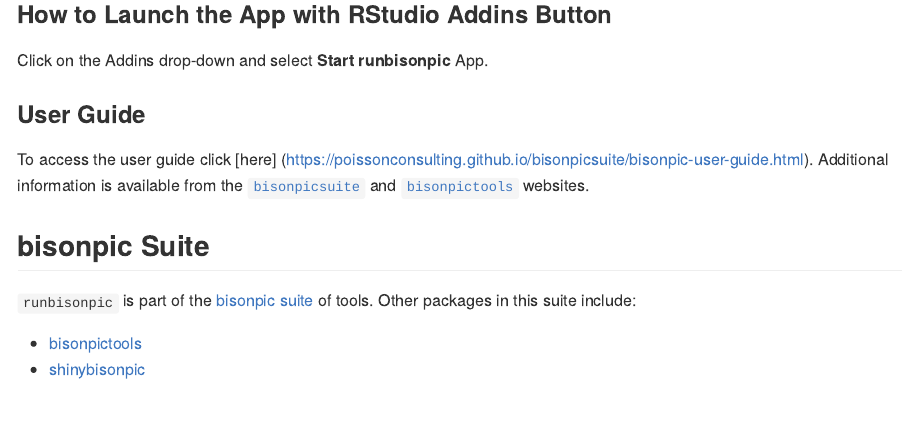
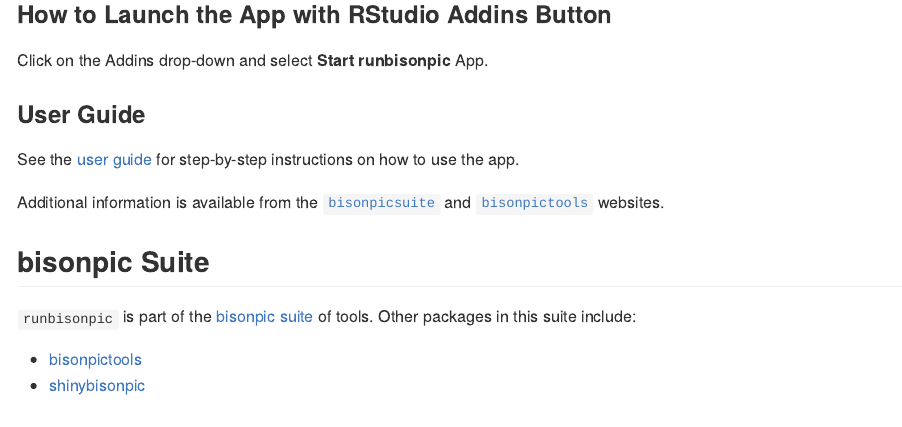
Before and after one commit to poissonconsulting/runbisonpic, an R Markdown document (README.Rmd): the page in a window 1100 px wide, from 610 px down. The pictures show the output file README.md that the author committed with the source, drawn offline in the style of GitHub; badge pictures from the web are left out.

Commit message:
Better hyperlink

```diff
--- a/README.Rmd
+++ b/README.Rmd
@@ -37,7 +37,8 @@ Click on the Addins drop-down and select **Start runbisonpic** App.
 
 ### User Guide
 
-To access the user guide click [here] (https://poissonconsulting.github.io/bisonpicsuite/bisonpic-user-guide.html).
+See the [user guide](https://poissonconsulting.github.io/bisonpicsuite/bisonpic-user-guide.html) for step-by-step instructions on how to use the app.
+
 Additional information is available from the [`bisonpicsuite`](https://poissonconsulting.github.io/bisonpicsuite/) and [`bisonpictools`](https://poissonconsulting.github.io/bisonpictools/) websites.
 
 ## bisonpic Suite
```
Also changed, not shown: README.md.
